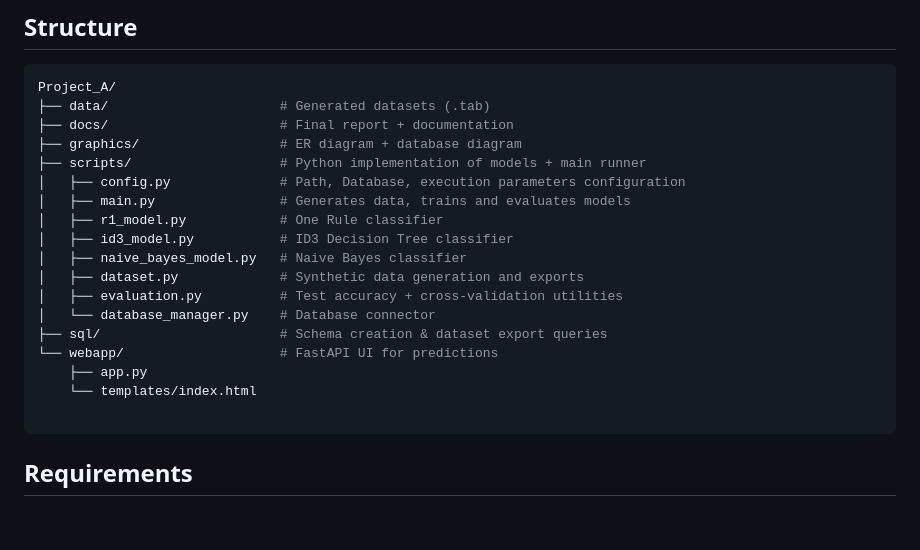
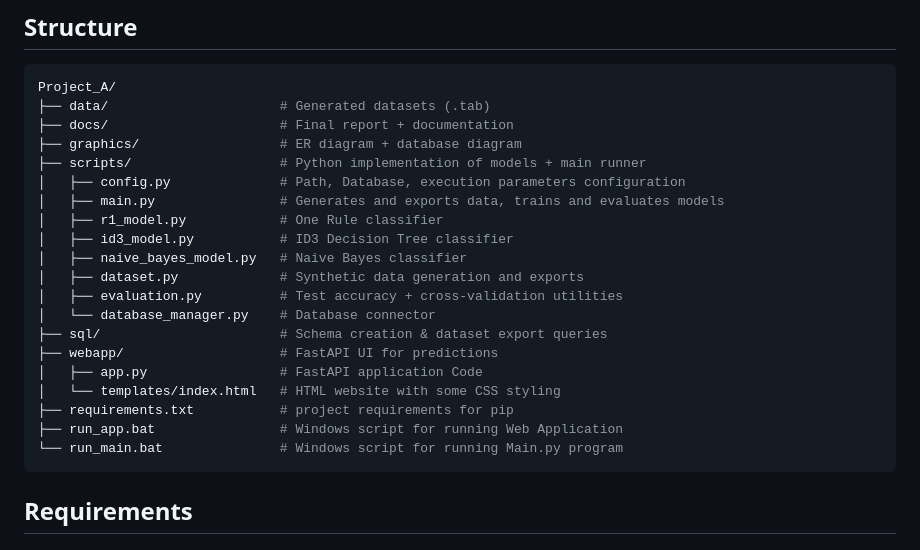
Before and after one commit to Wocck/ISEL_ML, a Markdown page: README.md, the part around the change. Drawn GitHub-style; blank space fills up the shorter version.

Commit message:
added scripts to readme

````diff
--- a/README.md
+++ b/README.md
@@ -22,7 +22,7 @@ Project_A/
 ├── graphics/                  # ER diagram + database diagram
 ├── scripts/                   # Python implementation of models + main runner
 │   ├── config.py              # Path, Database, execution parameters configuration
-│   ├── main.py                # Generates data, trains and evaluates models
+│   ├── main.py                # Generates and exports data, trains and evaluates models
 │   ├── r1_model.py            # One Rule classifier
 │   ├── id3_model.py           # ID3 Decision Tree classifier
 │   ├── naive_bayes_model.py   # Naive Bayes classifier
@@ -30,10 +30,12 @@ Project_A/
 │   ├── evaluation.py          # Test accuracy + cross-validation utilities
 │   └── database_manager.py    # Database connector
 ├── sql/                       # Schema creation & dataset export queries
-└── webapp/                    # FastAPI UI for predictions
-    ├── app.py
-    └── templates/index.html
-
+├── webapp/                    # FastAPI UI for predictions
+│   ├── app.py                 # FastAPI application Code
+│   └── templates/index.html   # HTML website with some CSS styling
+├── requirements.txt           # project requirements for pip
+├── run_app.bat                # Windows script for running Web Application
+└── run_main.bat               # Windows script for running Main.py program
 ```
 
 ## Requirements
````
